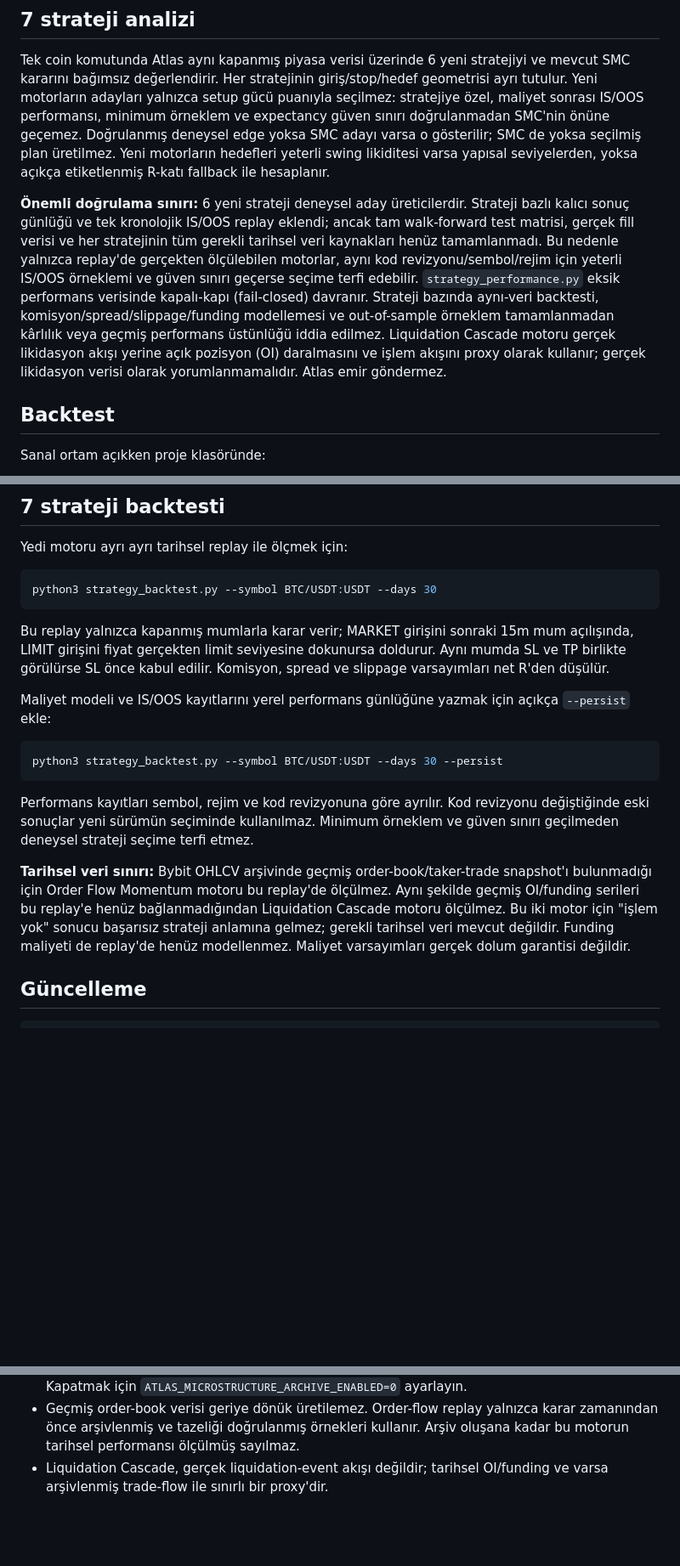
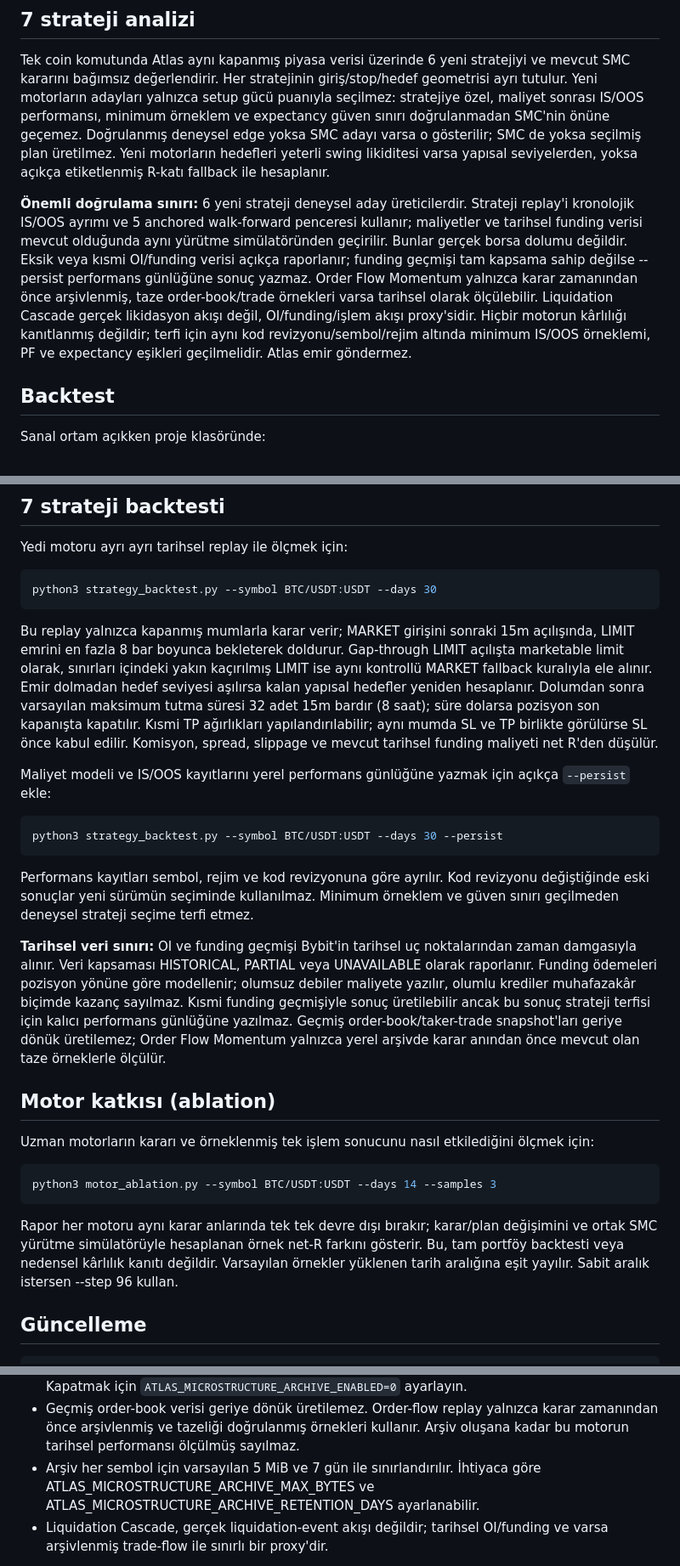
Before and after one commit to 12baro1/Atlas, a Markdown page: README.md, 3 parts joined by grey strips. Shown at 85% size. Rendered like a GitHub page; blank space fills up the shorter version.

Commit message:
docs: align Atlas runbook with current replay and data coverage behavior

````diff
--- a/README.md
+++ b/README.md
@@ -79,7 +79,7 @@ Tarama süresi piyasa sayısına ve internet bağlantısına göre değişir. Ge
 
 Tek coin komutunda Atlas aynı kapanmış piyasa verisi üzerinde 6 yeni stratejiyi ve mevcut SMC kararını bağımsız değerlendirir. Her stratejinin giriş/stop/hedef geometrisi ayrı tutulur. Yeni motorların adayları yalnızca setup gücü puanıyla seçilmez: stratejiye özel, maliyet sonrası IS/OOS performansı, minimum örneklem ve expectancy güven sınırı doğrulanmadan SMC'nin önüne geçemez. Doğrulanmış deneysel edge yoksa SMC adayı varsa o gösterilir; SMC de yoksa seçilmiş plan üretilmez. Yeni motorların hedefleri yeterli swing likiditesi varsa yapısal seviyelerden, yoksa açıkça etiketlenmiş R-katı fallback ile hesaplanır.
 
-**Önemli doğrulama sınırı:** 6 yeni strateji deneysel aday üreticilerdir. Strateji bazlı kalıcı sonuç günlüğü ve tek kronolojik IS/OOS replay eklendi; ancak tam walk-forward test matrisi, gerçek fill verisi ve her stratejinin tüm gerekli tarihsel veri kaynakları henüz tamamlanmadı. Bu nedenle yalnızca replay'de gerçekten ölçülebilen motorlar, aynı kod revizyonu/sembol/rejim için yeterli IS/OOS örneklemi ve güven sınırı geçerse seçime terfi edebilir. `strategy_performance.py` eksik performans verisinde kapalı-kapı (fail-closed) davranır. Strateji bazında aynı-veri backtesti, komisyon/spread/slippage/funding modellemesi ve out-of-sample örneklem tamamlanmadan kârlılık veya geçmiş performans üstünlüğü iddia edilmez. Liquidation Cascade motoru gerçek likidasyon akışı yerine açık pozisyon (OI) daralmasını ve işlem akışını proxy olarak kullanır; gerçek likidasyon verisi olarak yorumlanmamalıdır. Atlas emir göndermez.
+**Önemli doğrulama sınırı:** 6 yeni strateji deneysel aday üreticilerdir. Strateji replay'i kronolojik IS/OOS ayrımı ve 5 anchored walk-forward penceresi kullanır; maliyetler ve tarihsel funding verisi mevcut olduğunda aynı yürütme simülatöründen geçirilir. Bunlar gerçek borsa dolumu değildir. Eksik veya kısmi OI/funding verisi açıkça raporlanır; funding geçmişi tam kapsama sahip değilse --persist performans günlüğüne sonuç yazmaz. Order Flow Momentum yalnızca karar zamanından önce arşivlenmiş, taze order-book/trade örnekleri varsa tarihsel olarak ölçülebilir. Liquidation Cascade gerçek likidasyon akışı değil, OI/funding/işlem akışı proxy'sidir. Hiçbir motorun kârlılığı kanıtlanmış değildir; terfi için aynı kod revizyonu/sembol/rejim altında minimum IS/OOS örneklemi, PF ve expectancy eşikleri geçilmelidir. Atlas emir göndermez.
 
 ## Backtest
 
@@ -113,7 +113,7 @@ Yedi motoru ayrı ayrı tarihsel replay ile ölçmek için:
 python3 strategy_backtest.py --symbol BTC/USDT:USDT --days 30
 ```
 
-Bu replay yalnızca kapanmış mumlarla karar verir; MARKET girişini sonraki 15m mum açılışında, LIMIT girişini fiyat gerçekten limit seviyesine dokunursa doldurur. Aynı mumda SL ve TP birlikte görülürse SL önce kabul edilir. Komisyon, spread ve slippage varsayımları net R'den düşülür.
+Bu replay yalnızca kapanmış mumlarla karar verir; MARKET girişini sonraki 15m açılışında, LIMIT emrini en fazla 8 bar boyunca bekleterek doldurur. Gap-through LIMIT açılışta marketable limit olarak, sınırları içindeki yakın kaçırılmış LIMIT ise aynı kontrollü MARKET fallback kuralıyla ele alınır. Emir dolmadan hedef seviyesi aşılırsa kalan yapısal hedefler yeniden hesaplanır. Dolumdan sonra varsayılan maksimum tutma süresi 32 adet 15m bardır (8 saat); süre dolarsa pozisyon son kapanışta kapatılır. Kısmi TP ağırlıkları yapılandırılabilir; aynı mumda SL ve TP birlikte görülürse SL önce kabul edilir. Komisyon, spread, slippage ve mevcut tarihsel funding maliyeti net R'den düşülür.
 
 Maliyet modeli ve IS/OOS kayıtlarını yerel performans günlüğüne yazmak için açıkça `--persist` ekle:
 
@@ -123,7 +123,18 @@ python3 strategy_backtest.py --symbol BTC/USDT:USDT --days 30 --persist
 
 Performans kayıtları sembol, rejim ve kod revizyonuna göre ayrılır. Kod revizyonu değiştiğinde eski sonuçlar yeni sürümün seçiminde kullanılmaz. Minimum örneklem ve güven sınırı geçilmeden deneysel strateji seçime terfi etmez.
 
-**Tarihsel veri sınırı:** Bybit OHLCV arşivinde geçmiş order-book/taker-trade snapshot'ı bulunmadığı için Order Flow Momentum motoru bu replay'de ölçülmez. Aynı şekilde geçmiş OI/funding serileri bu replay'e henüz bağlanmadığından Liquidation Cascade motoru ölçülmez. Bu iki motor için "işlem yok" sonucu başarısız strateji anlamına gelmez; gerekli tarihsel veri mevcut değildir. Funding maliyeti de replay'de henüz modellenmez. Maliyet varsayımları gerçek dolum garantisi değildir.
+**Tarihsel veri sınırı:** OI ve funding geçmişi Bybit'in tarihsel uç noktalarından zaman damgasıyla alınır. Veri kapsaması HISTORICAL, PARTIAL veya UNAVAILABLE olarak raporlanır. Funding ödemeleri pozisyon yönüne göre modellenir; olumsuz debiler maliyete yazılır, olumlu krediler muhafazakâr biçimde kazanç sayılmaz. Kısmi funding geçmişiyle sonuç üretilebilir ancak bu sonuç strateji terfisi için kalıcı performans günlüğüne yazılmaz. Geçmiş order-book/taker-trade snapshot'ları geriye dönük üretilemez; Order Flow Momentum yalnızca yerel arşivde karar anından önce mevcut olan taze örneklerle ölçülür.
+
+
+## Motor katkısı (ablation)
+
+Uzman motorların kararı ve örneklenmiş tek işlem sonucunu nasıl etkilediğini ölçmek için:
+
+```bash
+python3 motor_ablation.py --symbol BTC/USDT:USDT --days 14 --samples 3
+```
+
+Rapor her motoru aynı karar anlarında tek tek devre dışı bırakır; karar/plan değişimini ve ortak SMC yürütme simülatörüyle hesaplanan örnek net-R farkını gösterir. Bu, tam portföy backtesti veya nedensel kârlılık kanıtı değildir. Varsayılan örnekler yüklenen tarih aralığına eşit yayılır. Sabit aralık istersen --step 96 kullan.
 
 ## Güncelleme
 
@@ -174,6 +185,7 @@ python3 strategy_backtest.py --symbol BTC/USDT:USDT --days 30
 - Relative Strength, BTC/ETH beta-adjusted residual alpha kullanır. İsteğe bağlı sektör/peer grubu `ATLAS_SECTOR_PEERS_JSON` ile tanımlanır; örnek: `{"SOL":["AVAX/USDT:USDT","ADA/USDT:USDT"]}`. Bilinmeyen coinlere otomatik sektör etiketi uydurulmaz.
 - Order Flow Momentum, agresif alış/satış akışı fiyatı ilerletemediğinde ve karşı tarafta derinlik varsa absorption proxy üretir. Bu, gerçek kuyruk yenilenmesi veya gizli emir kanıtı değildir. Kapatmak için `ATLAS_MICROSTRUCTURE_ARCHIVE_ENABLED=0` ayarlayın.
 - Geçmiş order-book verisi geriye dönük üretilemez. Order-flow replay yalnızca karar zamanından önce arşivlenmiş ve tazeliği doğrulanmış örnekleri kullanır. Arşiv oluşana kadar bu motorun tarihsel performansı ölçülmüş sayılmaz.
+- Arşiv her sembol için varsayılan 5 MiB ve 7 gün ile sınırlandırılır. İhtiyaca göre ATLAS_MICROSTRUCTURE_ARCHIVE_MAX_BYTES ve ATLAS_MICROSTRUCTURE_ARCHIVE_RETENTION_DAYS ayarlanabilir.
 - Liquidation Cascade, gerçek liquidation-event akışı değildir; tarihsel OI/funding ve varsa arşivlenmiş trade-flow ile sınırlı bir proxy'dir.
 
 Komisyon, spread ve slippage hâlâ parametreli yürütme varsayımlarıdır; gerçek emir gerçekleşme fiyatı değildir. Walk-forward çıktısı kârlılık garantisi veya parametre optimizasyonu anlamına gelmez.
````
